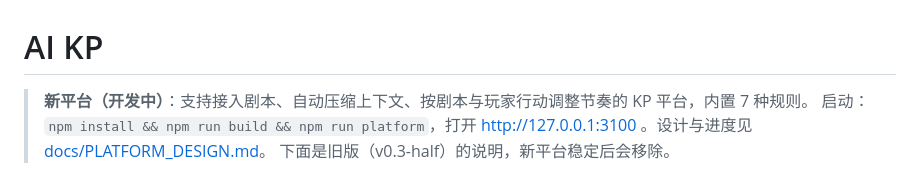
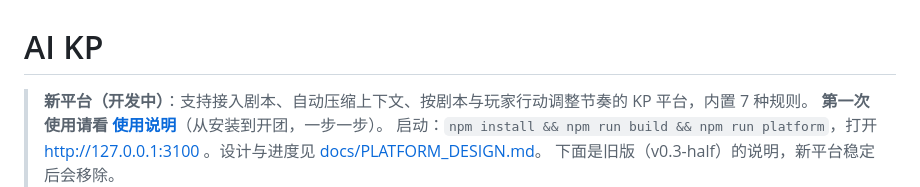
Before and after one commit to zhanshuguicai/ai-kp, a Markdown page: README.md, the part around the change. Rendered like a GitHub page.

Commit message:
新增面向新手的使用说明
从安装 Node.js、填写 API key、导入剧本、开团到玩家发言与复盘，附模型选择建议、当前限制和常见问题；README 顶部加入口。

Co-Authored-By: Claude Opus 5.5 <noreply@anthropic.com>

```diff
--- a/README.md
+++ b/README.md
@@ -1,6 +1,7 @@
 # AI KP
 
 > **新平台（开发中）**：支持接入剧本、自动压缩上下文、按剧本与玩家行动调整节奏的 KP 平台，内置 7 种规则。
+> **第一次使用请看 [使用说明](docs/使用说明.md)**（从安装到开团，一步一步）。
 > 启动：`npm install && npm run build && npm run platform`，打开 http://127.0.0.1:3100 。设计与进度见 [docs/PLATFORM_DESIGN.md](docs/PLATFORM_DESIGN.md)。
 > 下面是旧版（v0.3-half）的说明，新平台稳定后会移除。
 
```
Also changed, not shown: docs/使用说明.md (added, +218 -0 lines).
